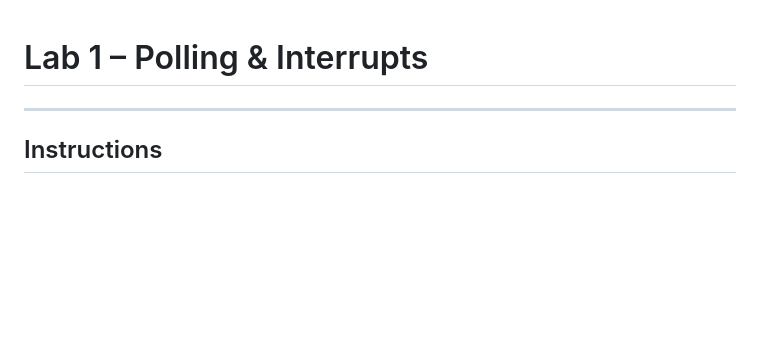
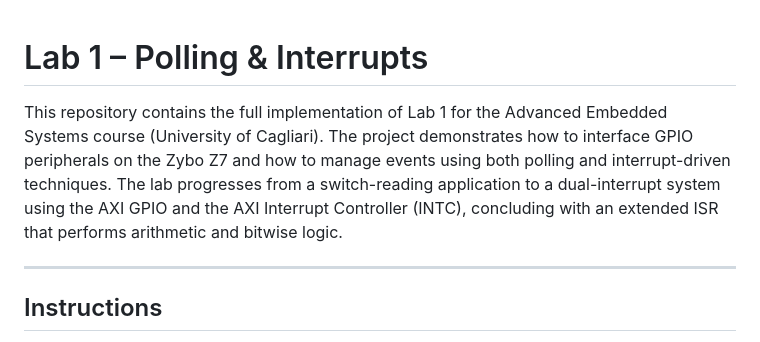
Before and after one commit to lmolinario/AES, a Markdown page: Lab 1/README.md, the part around the change. Rendered like a GitHub page; blank space fills up the shorter version.

Commit message:
update README.md lab 1

```diff
--- a/Lab 1/README.md
+++ b/Lab 1/README.md
@@ -1,4 +1,9 @@
 # Lab 1 – Polling & Interrupts
+This repository contains the full implementation of Lab 1 for the
+Advanced Embedded Systems course (University of Cagliari).
+The project demonstrates how to interface GPIO peripherals on the Zybo Z7 and how to manage events using both polling and interrupt-driven techniques.
+The lab progresses from a  switch-reading application to a dual-interrupt system using the AXI GPIO and the AXI Interrupt Controller (INTC),
+concluding with an extended ISR that performs arithmetic and bitwise logic.
 
 ---
 
```
